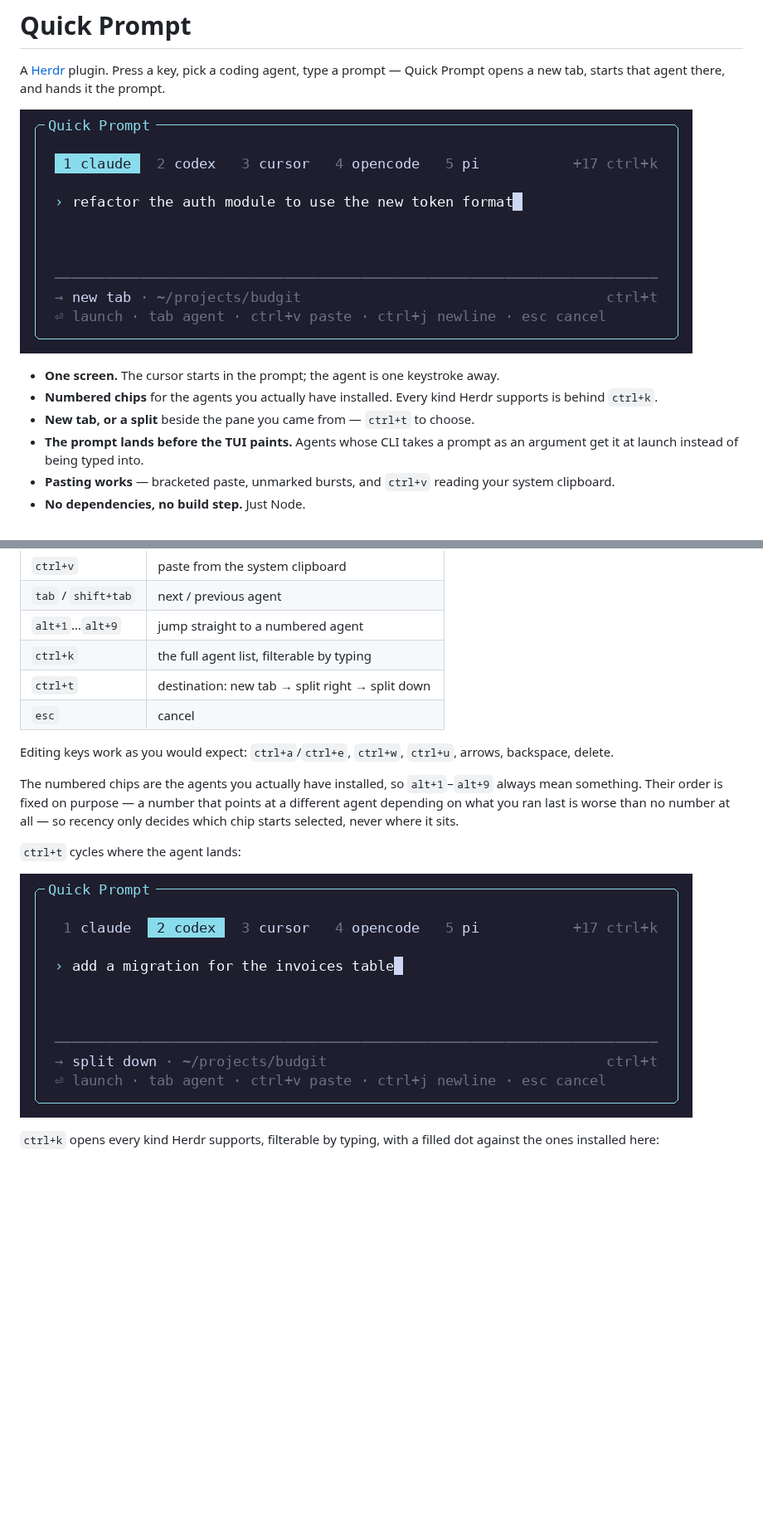
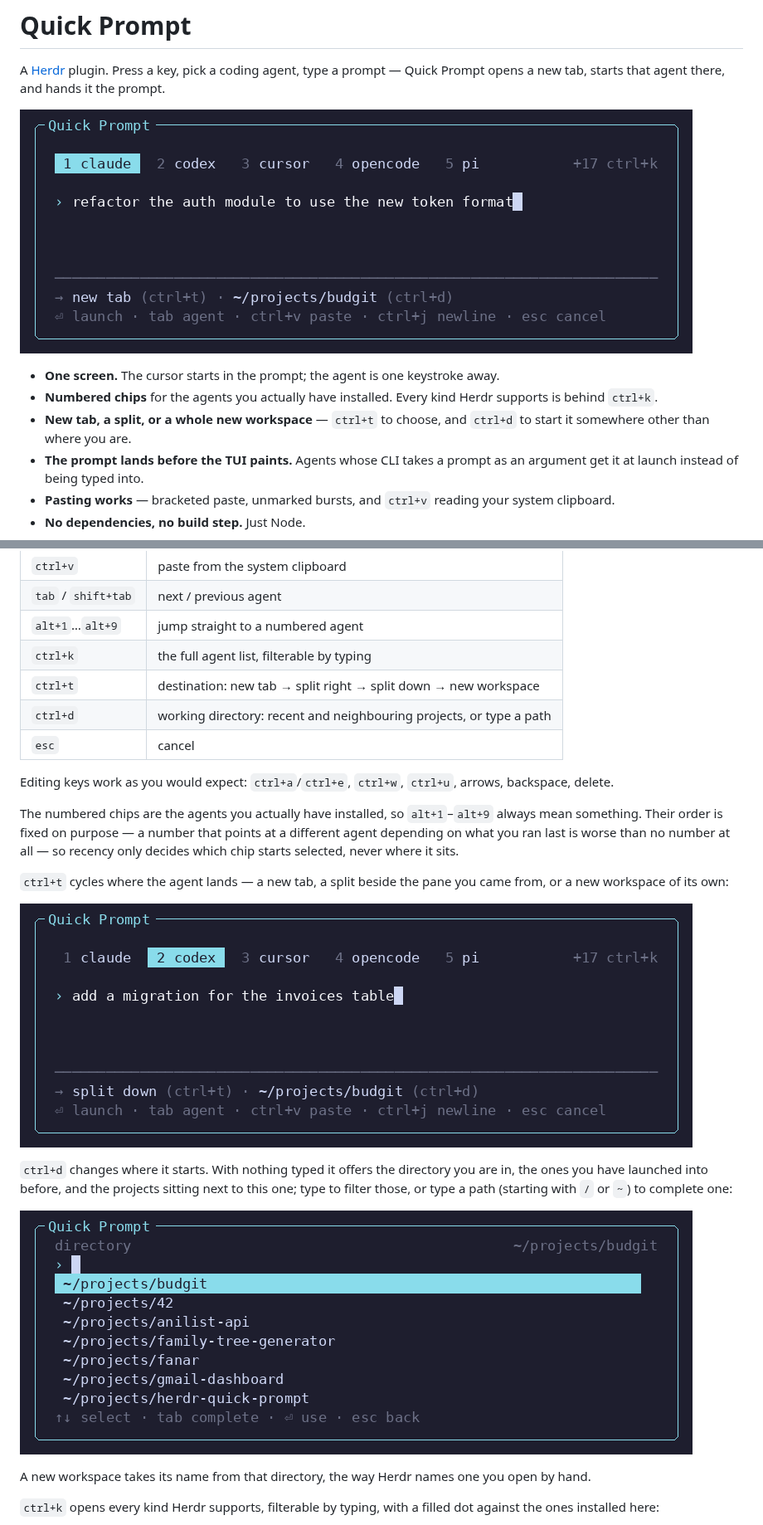
Before and after one commit to Taanviir/herdr-quick-prompt, a Markdown page: README.md, 2 parts joined by grey strips. Shown at 83% size. Rendered like a GitHub page; pictures changed too: docs/quick-prompt-directory.png (added), docs/quick-prompt-split.png, docs/quick-prompt.png; blank space fills up the shorter version.

```diff
--- a/README.md
+++ b/README.md
@@ -9,7 +9,8 @@ prompt.
 - **One screen.** The cursor starts in the prompt; the agent is one keystroke away.
 - **Numbered chips** for the agents you actually have installed. Every kind Herdr
   supports is behind `ctrl+k`.
-- **New tab, or a split** beside the pane you came from — `ctrl+t` to choose.
+- **New tab, a split, or a whole new workspace** — `ctrl+t` to choose, and
+  `ctrl+d` to start it somewhere other than where you are.
 - **The prompt lands before the TUI paints.** Agents whose CLI takes a prompt as
   an argument get it at launch instead of being typed into.
 - **Pasting works** — bracketed paste, unmarked bursts, and `ctrl+v` reading your
@@ -67,7 +68,8 @@ press `enter`.
 | `tab` / `shift+tab` | next / previous agent |
 | `alt+1`…`alt+9` | jump straight to a numbered agent |
 | `ctrl+k` | the full agent list, filterable by typing |
-| `ctrl+t` | destination: new tab → split right → split down |
+| `ctrl+t` | destination: new tab → split right → split down → new workspace |
+| `ctrl+d` | working directory: recent and neighbouring projects, or type a path |
 | `esc` | cancel |
 
 Editing keys work as you would expect: `ctrl+a`/`ctrl+e`, `ctrl+w`, `ctrl+u`,
@@ -78,9 +80,20 @@ always mean something. Their order is fixed on purpose — a number that points
 a different agent depending on what you ran last is worse than no number at all —
 so recency only decides which chip starts selected, never where it sits.
 
-`ctrl+t` cycles where the agent lands:
+`ctrl+t` cycles where the agent lands — a new tab, a split beside the pane you
+came from, or a new workspace of its own:
 
 ![The same popup with the destination set to split down](docs/quick-prompt-split.png)
+
+`ctrl+d` changes where it starts. With nothing typed it offers the directory you
+are in, the ones you have launched into before, and the projects sitting next to
+this one; type to filter those, or type a path (starting with `/` or `~`) to
+complete one:
+
+![The directory picker, listing neighbouring projects](docs/quick-prompt-directory.png)
+
+A new workspace takes its name from that directory, the way Herdr names one you
+open by hand.
 
 `ctrl+k` opens every kind Herdr supports, filterable by typing, with a filled dot
 against the ones installed here:
```
Also changed, not shown: other parts of README.md (+4 -3 lines), CONTRIBUTING.md (+2 -0 lines), 4 other files.
